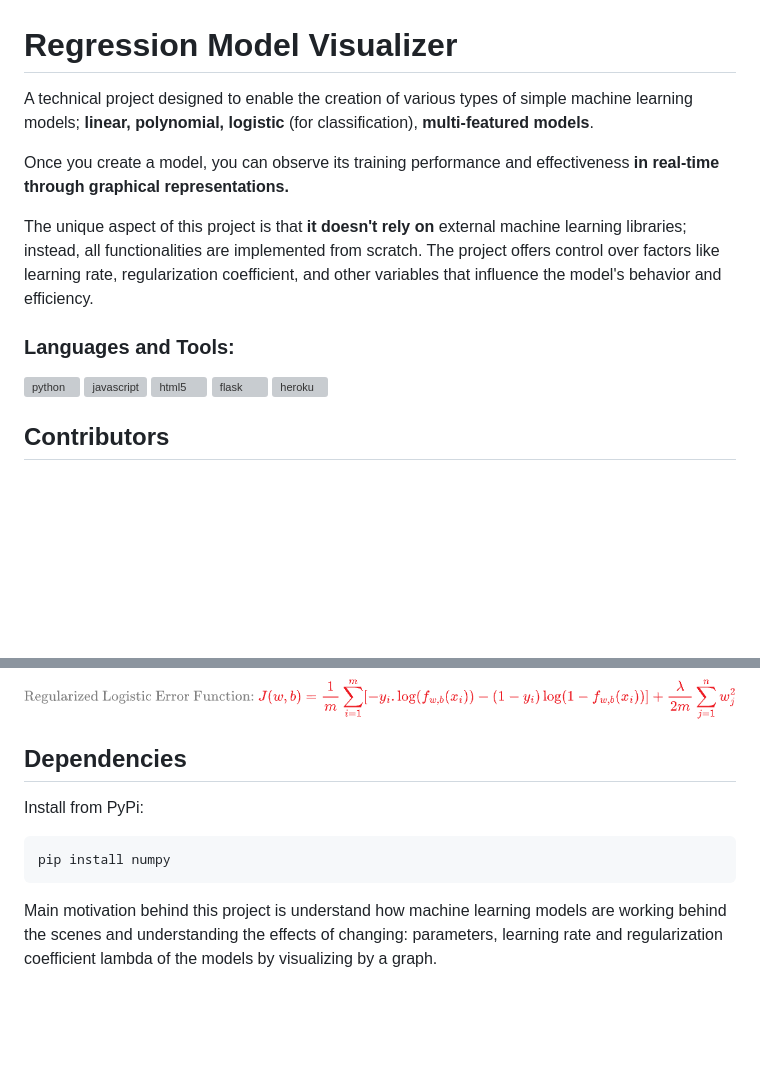
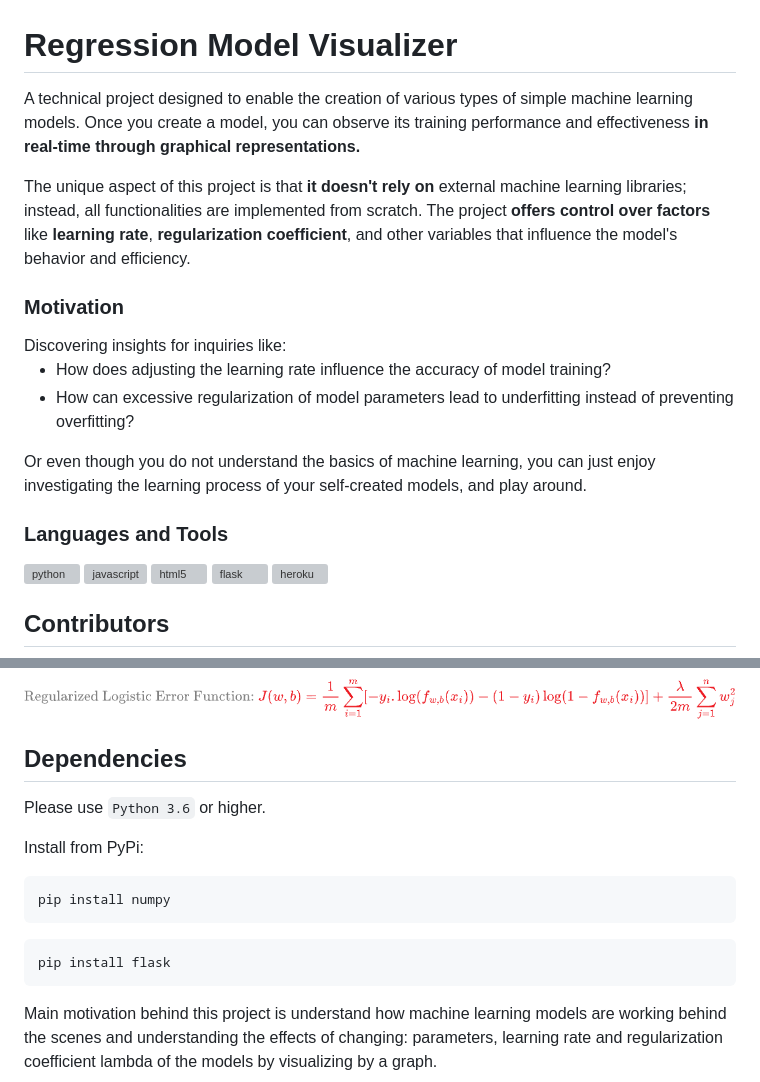
Before and after one commit to karaca-i/RegressionModel, a Markdown page: README.md, 2 parts joined by grey strips. Rendered like a GitHub page; blank space fills up the shorter version; grey boxes are pictures that could not be loaded.

````diff
--- a/README.md
+++ b/README.md
@@ -1,16 +1,22 @@
 # Regression Model Visualizer
-A technical project designed to enable the creation of various types of simple machine learning models;
-**linear, polynomial, logistic** (for classification), **multi-featured models**.
-
+A technical project designed to enable the creation of various types of simple machine learning models.
 Once you create a model, you can observe its training performance and effectiveness **in real-time through graphical
 representations.**
 
 The unique aspect of this project
 is that **it doesn't rely on** external machine learning libraries; instead, all functionalities are implemented from scratch.
-The project offers control over factors like learning rate, regularization coefficient, and other
+The project **offers control over factors** like **learning rate**, **regularization coefficient**, and other
 variables that influence the model's behavior and efficiency.
 
-<h3 align="left">Languages and Tools:</h3>
+<h3 align="left">Motivation</h3>
+Discovering insights for inquiries like:
+
+- How does adjusting the learning rate influence the accuracy of model training?
+- How can excessive regularization of model parameters lead to underfitting instead of preventing overfitting?
+
+Or even though you do not understand the basics of machine learning, you can just enjoy investigating the learning process of your self-created models, and play around.
+
+<h3 align="left">Languages and Tools</h3>
 <p align="left"> <a href="https://www.python.org" target="_blank" rel="noreferrer"> <img src="https://raw.githubusercontent.com/devicons/devicon/master/icons/python/python-original.svg" alt="python" width="40" height="40"/> </a> <a href="https://developer.mozilla.org/en-US/docs/Web/JavaScript" target="_blank" rel="noreferrer"> <img src="https://raw.githubusercontent.com/devicons/devicon/master/icons/javascript/javascript-original.svg" alt="javascript" width="40" height="40"/> </a> <a href="https://www.w3.org/html/" target="_blank" rel="noreferrer"> <img src="https://raw.githubusercontent.com/devicons/devicon/master/icons/html5/html5-original-wordmark.svg" alt="html5" width="40" height="40"/> </a>  <a href="https://flask.palletsprojects.com/" target="_blank" rel="noreferrer"> <img src="https://www.vectorlogo.zone/logos/pocoo_flask/pocoo_flask-icon.svg" alt="flask" width="40" height="40"/> </a> <a href="https://heroku.com" target="_blank" rel="noreferrer"> <img src="https://www.vectorlogo.zone/logos/heroku/heroku-icon.svg" alt="heroku" width="40" height="40"/> </a>  </p>
 
 ## **Contributors**
@@ -69,10 +75,15 @@ Used for classification problems, the trained model determines the most suitable
 ![logregerr](https://github.com/karaca-i/RegressionModel/blob/main/images/logregerr.png)
 
 ## Dependencies
+Please use `Python 3.6` or higher.
+
 Install from PyPi:
 ```bash
 pip install numpy
 ```
+```bash
+pip install flask
+```
 
 Main motivation behind this project is understand how machine learning models are working behind the scenes and understanding the effects of changing: parameters, learning rate and regularization coefficient lambda of the models by
 visualizing by a graph.
````
